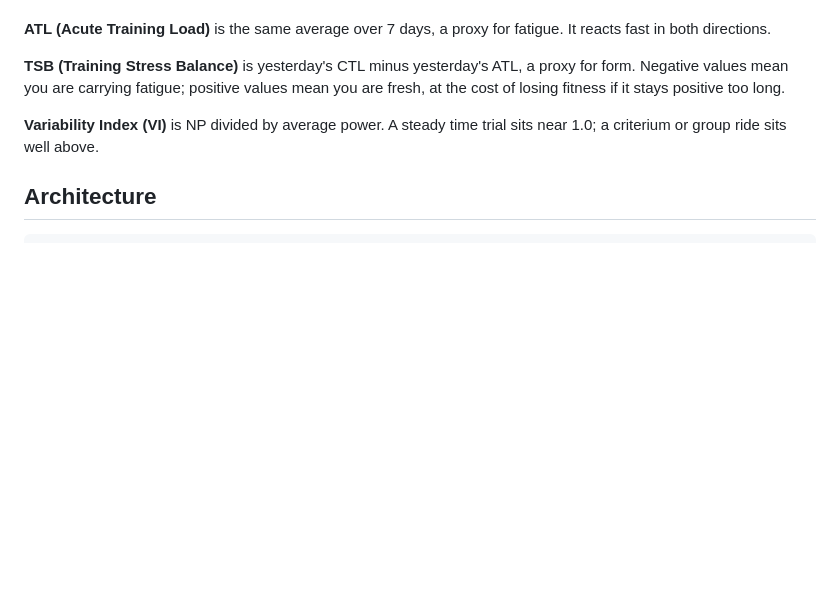
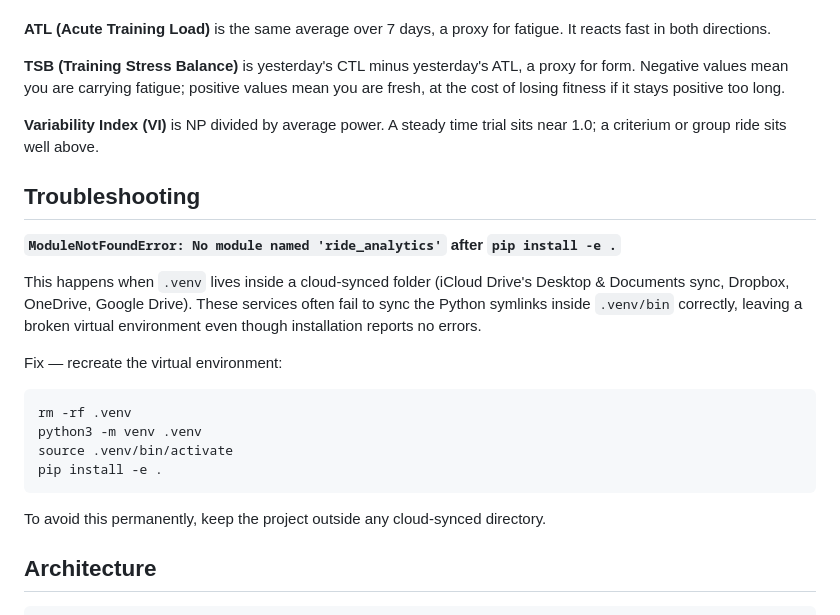
Before and after one commit to BeFuchs/strava-analytics, a Markdown page: README.md, the part around the change. GitHub-like rendering; blank space fills up the shorter version.

Commit message:
add troubleshooting note for cloud-synced venvs

````diff
--- a/README.md
+++ b/README.md
@@ -59,6 +59,26 @@ ride-analytics analyze path/to/activities --report report.html --summary
 
 **Variability Index (VI)** is NP divided by average power. A steady time trial sits near 1.0; a criterium or group ride sits well above.
 
+## Troubleshooting
+
+**`ModuleNotFoundError: No module named 'ride_analytics'` after `pip install -e .`**
+
+This happens when `.venv` lives inside a cloud-synced folder (iCloud Drive's
+Desktop & Documents sync, Dropbox, OneDrive, Google Drive). These services
+often fail to sync the Python symlinks inside `.venv/bin` correctly, leaving
+a broken virtual environment even though installation reports no errors.
+
+Fix — recreate the virtual environment:
+
+```bash
+rm -rf .venv
+python3 -m venv .venv
+source .venv/bin/activate
+pip install -e .
+```
+
+To avoid this permanently, keep the project outside any cloud-synced directory.
+
 ## Architecture
 
 ```
````
